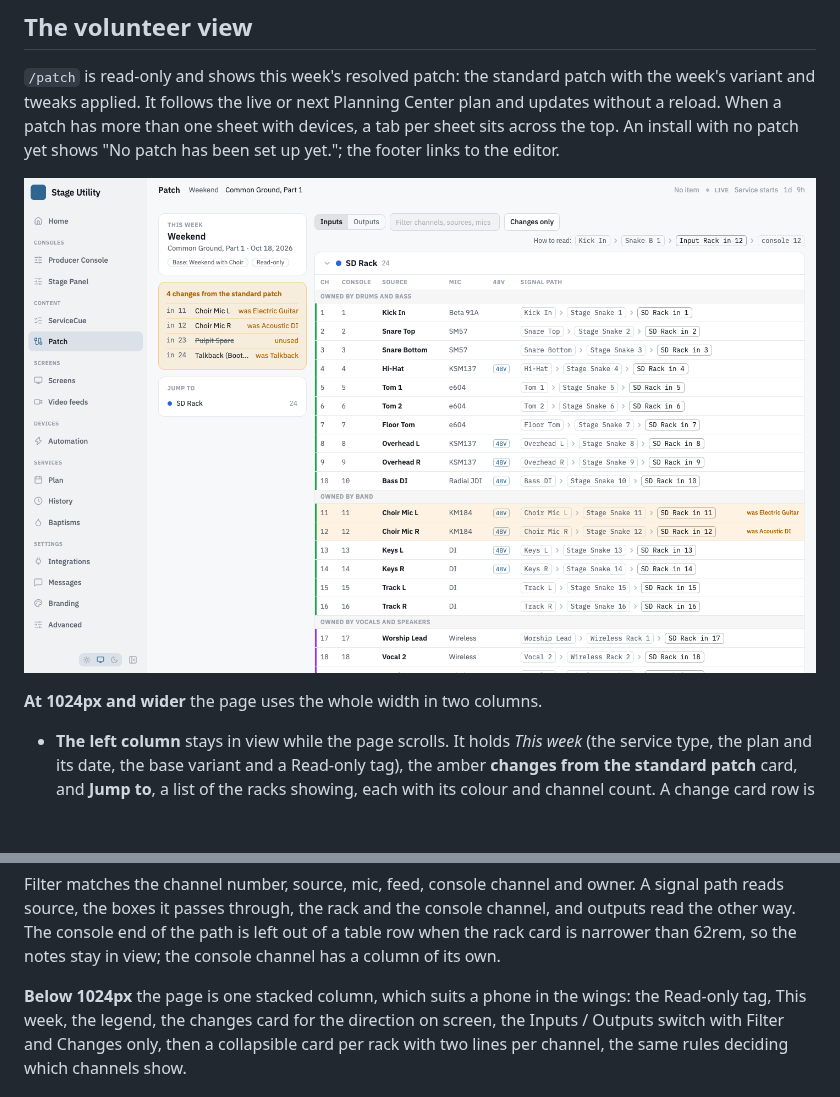
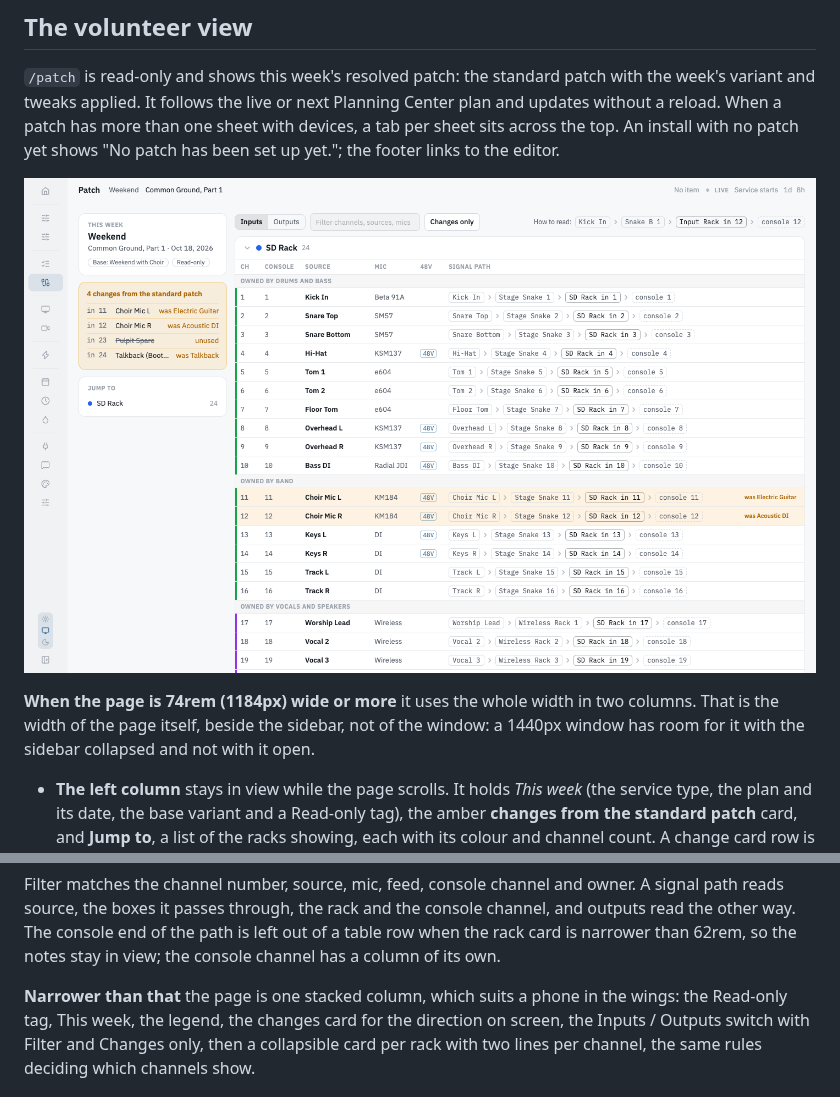
Before and after one commit to Cornerstone-Production/Stage-Utility, a Markdown page: docs/patch-sheet/README.md, 2 parts joined by grey strips. GitHub-like rendering; pictures changed too: docs/images/patch-sheet.png; blank space fills up the shorter version.

```diff
--- a/docs/patch-sheet/README.md
+++ b/docs/patch-sheet/README.md
@@ -63,7 +63,9 @@ up yet."; the footer links to the editor.
 
 ![The volunteer patch sheet: this week and what changed in a column beside a table per rack, each input with its signal path](../images/patch-sheet.png)
 
-**At 1024px and wider** the page uses the whole width in two columns.
+**When the page is 74rem (1184px) wide or more** it uses the whole width in two columns. That
+is the width of the page itself, beside the sidebar, not of the window: a 1440px window
+has room for it with the sidebar collapsed and not with it open.
 
 - **The left column** stays in view while the page scrolls. It holds *This week* (the
   service type, the plan and its date, the base variant and a Read-only tag), the amber
@@ -92,7 +94,7 @@ and outputs read the other way. The console end of the path is left out of a tab
 when the rack card is narrower than 62rem, so the notes stay in view; the console channel
 has a column of its own.
 
-**Below 1024px** the page is one stacked column, which suits a phone in the wings: the
+**Narrower than that** the page is one stacked column, which suits a phone in the wings: the
 Read-only tag, This week, the legend, the changes card for the direction on screen, the
 Inputs / Outputs switch with Filter and Changes only, then a collapsible card per rack
 with two lines per channel, the same rules deciding which channels show.
```
Also changed, not shown: 4 other files.
